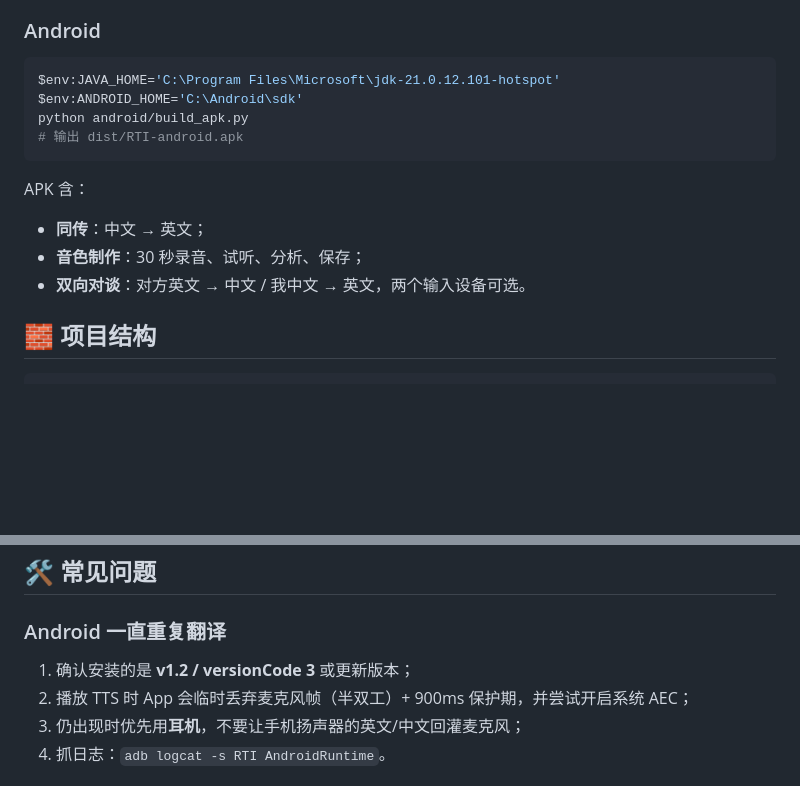
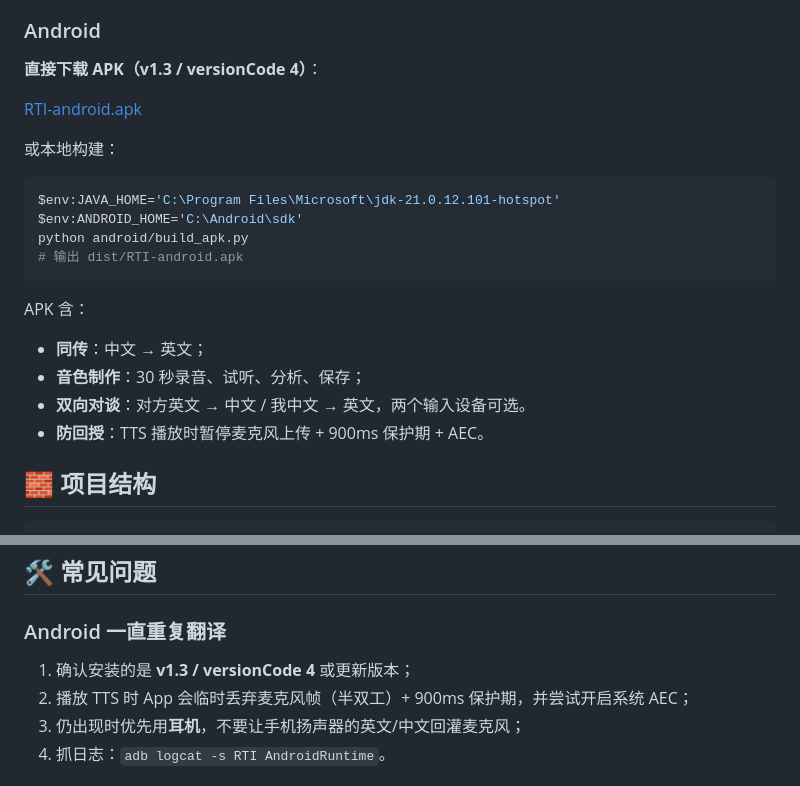
Before and after one commit to clonebreakman/realtime-interpreter, a Markdown page: README.md, 2 parts joined by grey strips. Rendered like a GitHub page; blank space fills up the shorter version.

Commit message:
docs: add Android v1.3 APK download link

````diff
--- a/README.md
+++ b/README.md
@@ -67,6 +67,12 @@ python -m venv .venv
 
 ### Android
 
+**直接下载 APK（v1.3 / versionCode 4）**：
+
+[RTI-android.apk](https://github.com/clonebreakman/realtime-interpreter/releases/download/v1.3/RTI-android.apk)
+
+或本地构建：
+
 ```powershell
 $env:JAVA_HOME='C:\Program Files\Microsoft\jdk-21.0.12.101-hotspot'
 $env:ANDROID_HOME='C:\Android\sdk'
@@ -79,6 +85,7 @@ APK 含：
 - **同传**：中文 → 英文；
 - **音色制作**：30 秒录音、试听、分析、保存；
 - **双向对谈**：对方英文 → 中文 / 我中文 → 英文，两个输入设备可选。
+- **防回授**：TTS 播放时暂停麦克风上传 + 900ms 保护期 + AEC。
 
 ## 🧱 项目结构
 
@@ -122,7 +129,7 @@ tests/                    53 个测试
 
 ### Android 一直重复翻译
 
-1. 确认安装的是 **v1.2 / versionCode 3** 或更新版本；
+1. 确认安装的是 **v1.3 / versionCode 4** 或更新版本；
 2. 播放 TTS 时 App 会临时丢弃麦克风帧（半双工）+ 900ms 保护期，并尝试开启系统 AEC；
 3. 仍出现时优先用**耳机**，不要让手机扬声器的英文/中文回灌麦克风；
 4. 抓日志：`adb logcat -s RTI AndroidRuntime`。
````
